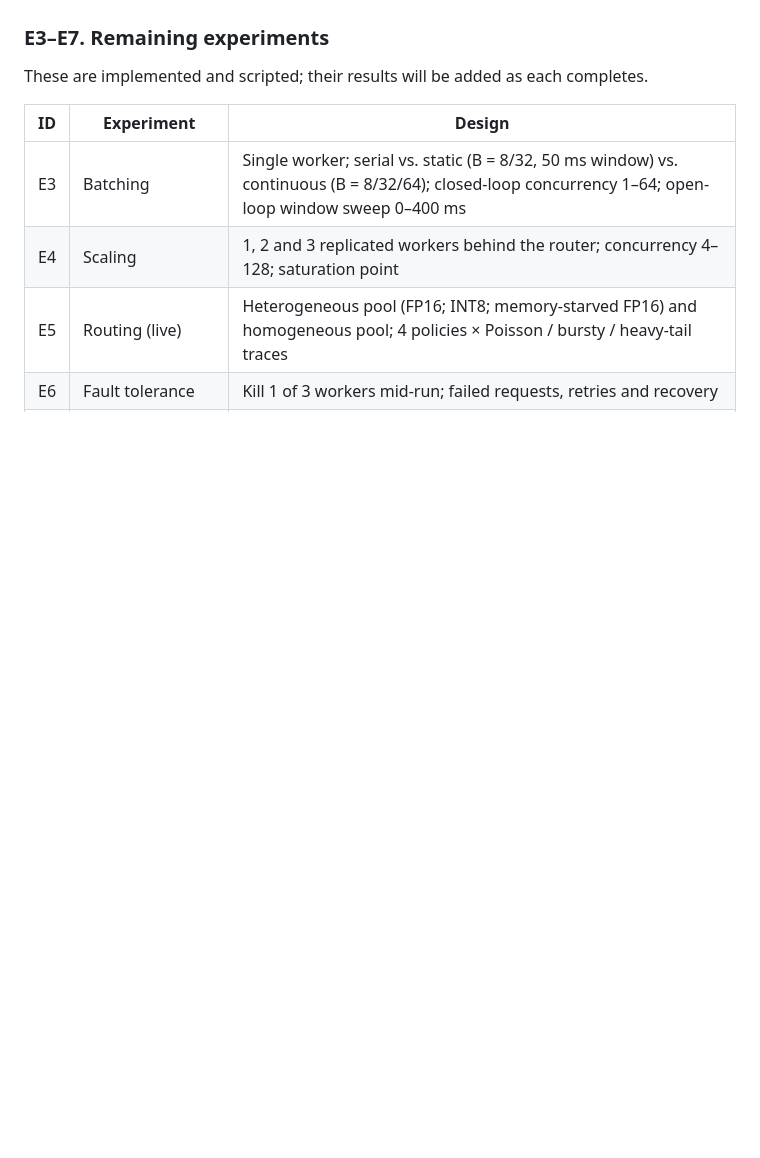
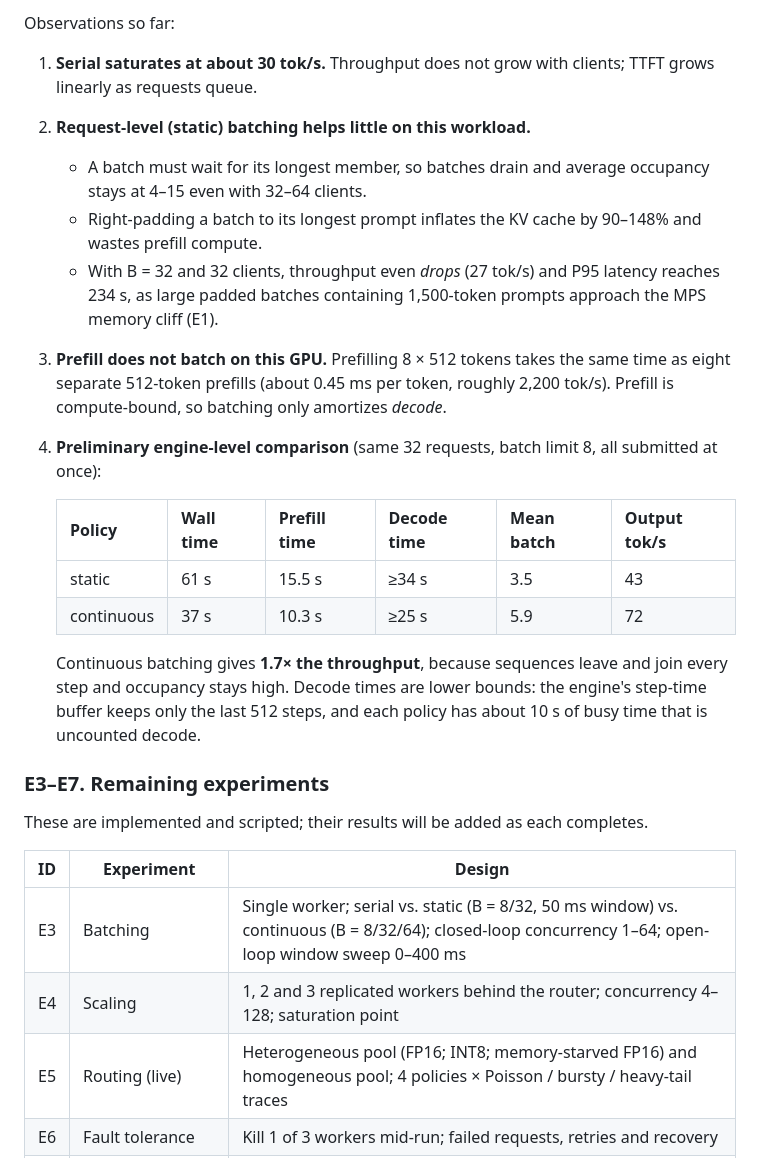
Before and after one commit to soumyadipsarkar2/gpu-efficient-llm-inference, a Markdown page: README.md, the part around one of its changes. GitHub-like rendering; blank space fills up the shorter version.

```diff
--- a/README.md
+++ b/README.md
@@ -391,3 +413,31 @@ beat a smaller full-precision one.
+Observations so far:
+
+1. **Serial saturates at about 30 tok/s.** Throughput does not grow with clients;
+   TTFT grows linearly as requests queue.
+2. **Request-level (static) batching helps little on this workload.**
+   * A batch must wait for its longest member, so batches drain and average
+     occupancy stays at 4–15 even with 32–64 clients.
+   * Right-padding a batch to its longest prompt inflates the KV cache by 90–148%
+     and wastes prefill compute.
+   * With B = 32 and 32 clients, throughput even *drops* (27 tok/s) and P95 latency
+     reaches 234 s, as large padded batches containing 1,500-token prompts approach
+     the MPS memory cliff (E1).
+3. **Prefill does not batch on this GPU.** Prefilling 8 × 512 tokens takes the same
+   time as eight separate 512-token prefills (about 0.45 ms per token, roughly
+   2,200 tok/s). Prefill is compute-bound, so batching only amortizes *decode*.
+4. **Preliminary engine-level comparison** (same 32 requests, batch limit 8, all
+   submitted at once):
+
+   | Policy | Wall time | Prefill time | Decode time | Mean batch | Output tok/s |
+   |---|---|---|---|---|---|
+   | static | 61 s | 15.5 s | ≥34 s | 3.5 | 43 |
+   | continuous | 37 s | 10.3 s | ≥25 s | 5.9 | 72 |
+
+   Continuous batching gives **1.7× the throughput**, because sequences leave and
+   join every step and occupancy stays high. Decode times are lower bounds: the
+   engine's step-time buffer keeps only the last 512 steps, and each policy has about
+   10 s of busy time that is uncounted decode.
+
 ### E3–E7. Remaining experiments
 
 These are implemented and scripted; their results will be added as each completes.
```
Also changed, not shown: other parts of README.md (+23 -1 lines), report/figures/e3_batching.png (added), 18 other files.
